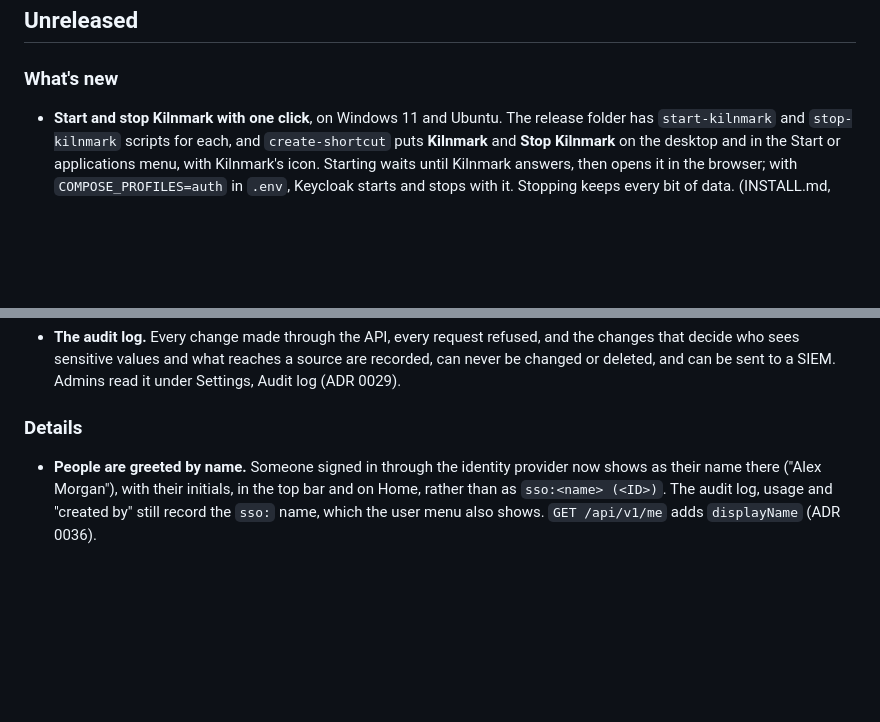
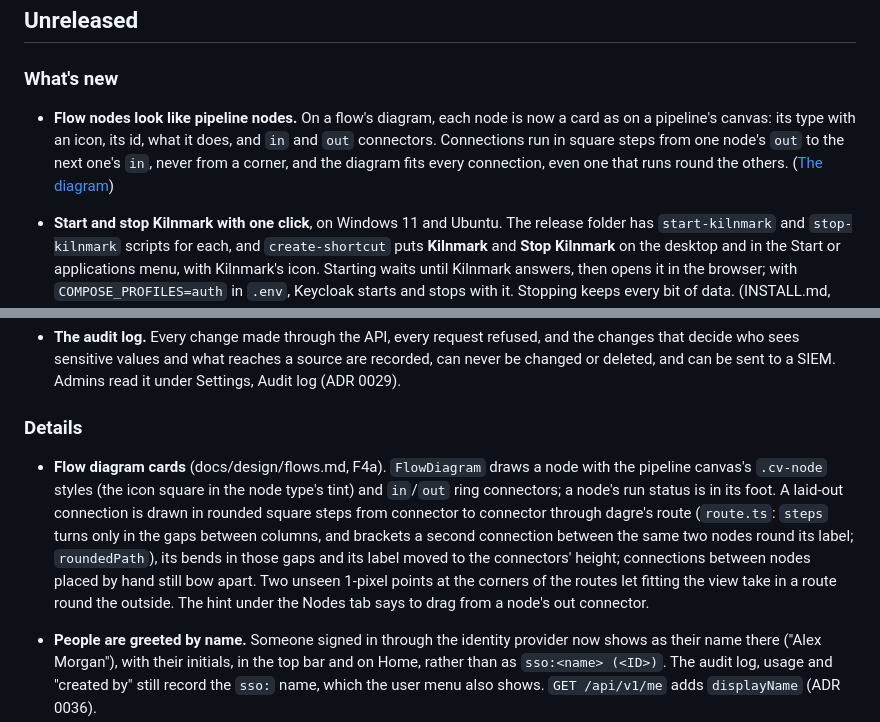
Before and after one commit to jporeilly/KilnMark, a Markdown page: CHANGELOG.md, 2 parts joined by grey strips. GitHub-like rendering; blank space fills up the shorter version.

```diff
--- a/CHANGELOG.md
+++ b/CHANGELOG.md
@@ -6,6 +6,12 @@ details.
 ## Unreleased
 
 ### What's new
+
+- **Flow nodes look like pipeline nodes.** On a flow's diagram, each node is now a card as on a
+  pipeline's canvas: its type with an icon, its id, what it does, and `in` and `out` connectors.
+  Connections run in square steps from one node's `out` to the next one's `in`, never from a
+  corner, and the diagram fits every connection, even one that runs round the others.
+  ([The diagram](docs/guide/flows.md#the-diagram))
 
 - **Start and stop Kilnmark with one click**, on Windows 11 and Ubuntu. The release folder has
   `start-kilnmark` and `stop-kilnmark` scripts for each, and `create-shortcut` puts **Kilnmark**
@@ -135,6 +141,16 @@ details.
   or deleted, and can be sent to a SIEM. Admins read it under Settings, Audit log (ADR 0029).
 
 ### Details
+
+- **Flow diagram cards** (docs/design/flows.md, F4a). `FlowDiagram` draws a node with the pipeline
+  canvas's `.cv-node` styles (the icon square in the node type's tint) and `in`/`out` ring
+  connectors; a node's run status is in its foot. A laid-out connection is drawn in rounded square
+  steps from connector to connector through dagre's route (`route.ts`: `steps` turns only in the
+  gaps between columns, and brackets a second connection between the same two nodes round its label;
+  `roundedPath`), its bends in those gaps and its label moved to the connectors' height; connections
+  between nodes placed by hand still bow apart. Two unseen 1-pixel points at the corners of the
+  routes let fitting the view take in a route round the outside. The hint under the Nodes tab says
+  to drag from a node's out connector.
 
 - **People are greeted by name.** Someone signed in through the identity provider now shows as their
   name there ("Alex Morgan"), with their initials, in the top bar and on Home, rather than as
```
Also changed, not shown: docs/design/flows.md (+9 -4 lines), docs/guide/flows.md (+9 -7 lines), docs/guide/images/flow-diagram-edit.png, docs/guide/images/flow-run-page.png, 6 other files.
